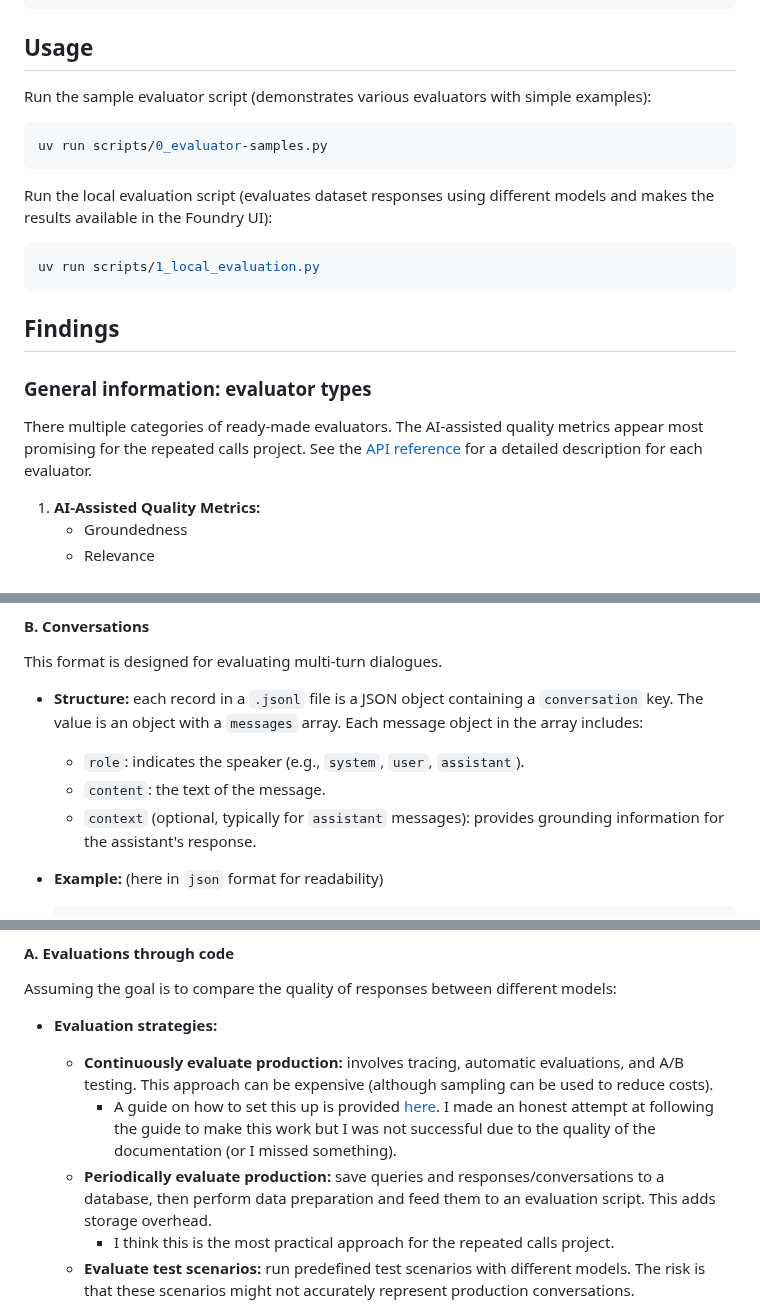
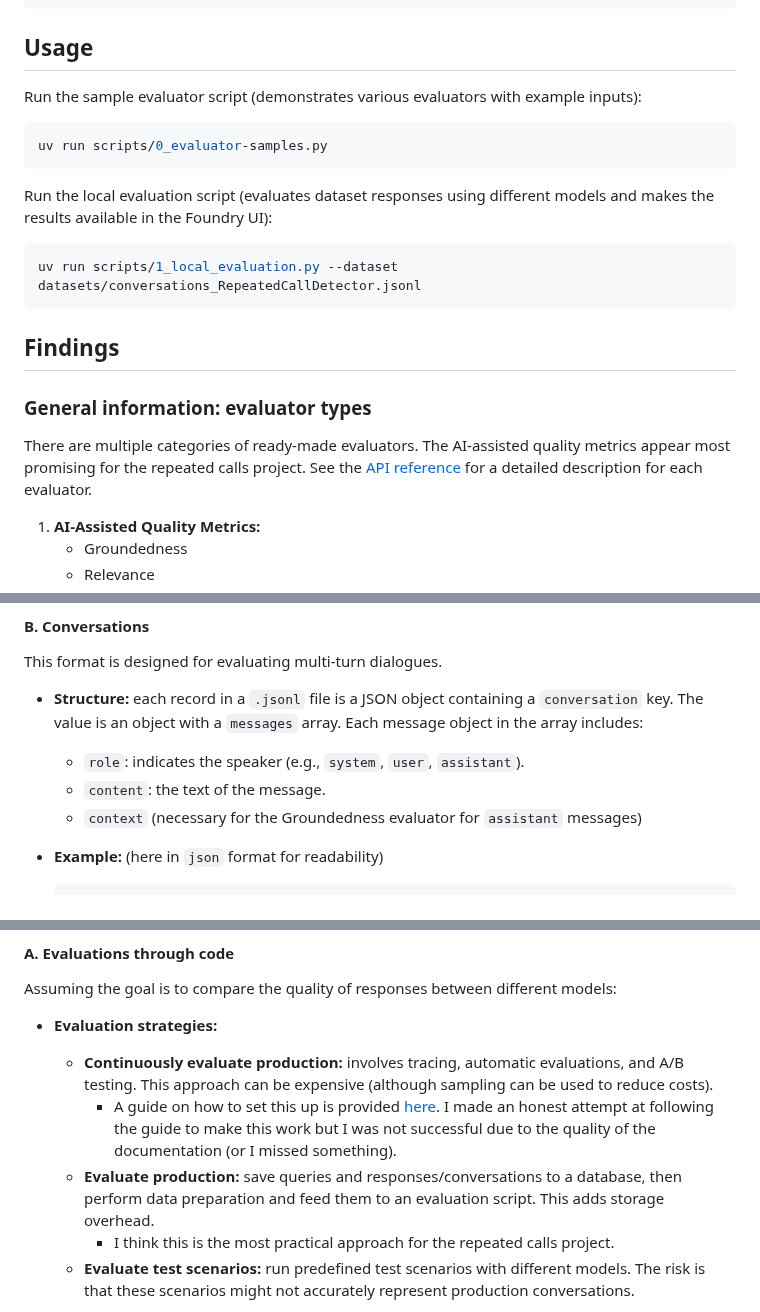
Before and after one commit to azureholic/CW-Repeated-Calls, a Markdown page: evaluations/README.md, 3 parts joined by grey strips. Rendered like a GitHub page.

Commit message:
update evaluations README

````diff
--- a/evaluations/README.md
+++ b/evaluations/README.md
@@ -54,7 +54,7 @@ AZURE_FOUNDRY_PROJECT_NAME=
 
 ## Usage
 
-Run the sample evaluator script (demonstrates various evaluators with simple examples):
+Run the sample evaluator script (demonstrates various evaluators with example inputs):
 
 ```bash
 uv run scripts/0_evaluator-samples.py
@@ -63,14 +63,14 @@ uv run scripts/0_evaluator-samples.py
 Run the local evaluation script (evaluates dataset responses using different models and makes the results available in the Foundry UI):
 
 ```bash
-uv run scripts/1_local_evaluation.py
+uv run scripts/1_local_evaluation.py --dataset datasets/conversations_RepeatedCallDetector.jsonl
 ```
 
 ## Findings
 
 ### General information: evaluator types
 
-There multiple categories of ready-made evaluators. The AI-assisted quality metrics appear most promising for the repeated calls project. See the [API reference](https://learn.microsoft.com/en-us/python/api/azure-ai-evaluation/azure.ai.evaluation?view=azure-python) for a detailed description for each evaluator.
+There are multiple categories of ready-made evaluators. The AI-assisted quality metrics appear most promising for the repeated calls project. See the [API reference](https://learn.microsoft.com/en-us/python/api/azure-ai-evaluation/azure.ai.evaluation?view=azure-python) for a detailed description for each evaluator.
 
 1. **AI-Assisted Quality Metrics:**
    - Groundedness
@@ -132,7 +132,7 @@ This format is designed for evaluating multi-turn dialogues.
 
   - `role`: indicates the speaker (e.g., `system`, `user`, `assistant`).
   - `content`: the text of the message.
-  - `context` (optional, typically for `assistant` messages): provides grounding information for the assistant's response.
+  - `context` (necessary for the Groundedness evaluator for `assistant` messages)
 
 - **Example:** (here in `json` format for readability)
 
@@ -168,7 +168,7 @@ Assuming the goal is to compare the quality of responses between different model
 
   - **Continuously evaluate production:** involves tracing, automatic evaluations, and A/B testing. This approach can be expensive (although sampling can be used to reduce costs).
     - A guide on how to set this up is provided [here](https://learn.microsoft.com/en-us/azure/ai-foundry/how-to/continuous-evaluation-agents). I made an honest attempt at following the guide to make this work but I was not successful due to the quality of the documentation (or I missed something).
-  - **Periodically evaluate production:** save queries and responses/conversations to a database, then perform data preparation and feed them to an evaluation script. This adds storage overhead.
+  - **Evaluate production:** save queries and responses/conversations to a database, then perform data preparation and feed them to an evaluation script. This adds storage overhead.
     - I think this is the most practical approach for the repeated calls project.
   - **Evaluate test scenarios:** run predefined test scenarios with different models. The risk is that these scenarios might not accurately represent production conversations.
 
````
Also changed, not shown: other parts of evaluations/README.md (+1 -1 lines).
